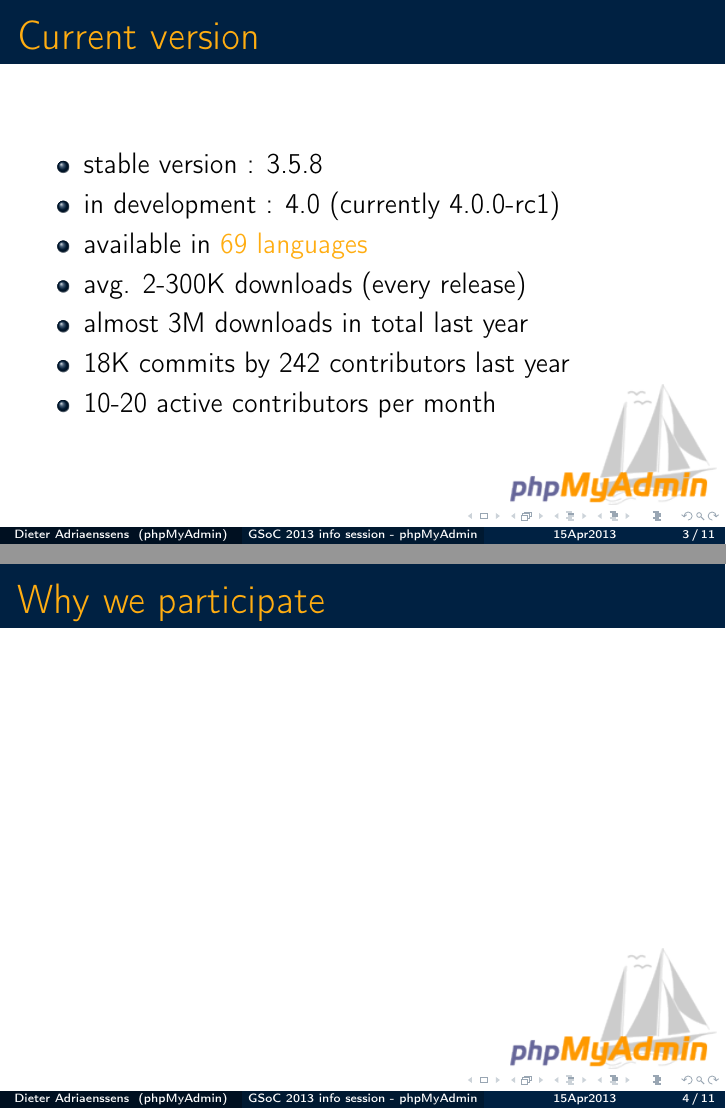
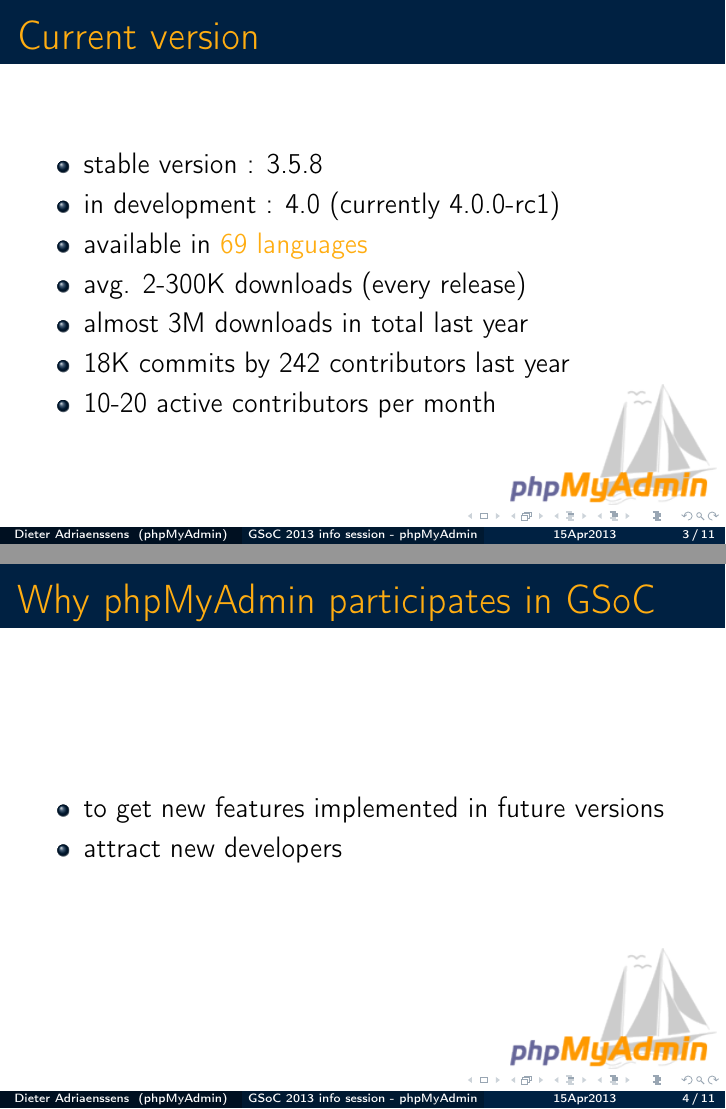
Before and after one commit to phpmyadmin/data, LaTeX slides (phpmyadmin_GSoC_infosessie_15Apr2013/presentation.tex): pages 3 and 4 of 11, joined at a grey line. Compiled offline with pdfLaTeX.

Commit message:
add why we participate page

```diff
--- a/phpmyadmin_GSoC_infosessie_15Apr2013/presentation.tex
+++ b/phpmyadmin_GSoC_infosessie_15Apr2013/presentation.tex
@@ -43,7 +43,11 @@
     \end{itemize}
   \end{frame}
   \begin{frame}
-    \frametitle{Why we participate}
+    \frametitle{Why phpMyAdmin participates in GSoC}
+    \begin{itemize}
+      \item to get new features implemented in future versions
+      \item attract new developers
+    \end{itemize}
   \end{frame}
   \begin{frame}
     \frametitle{GSoC history}
```
